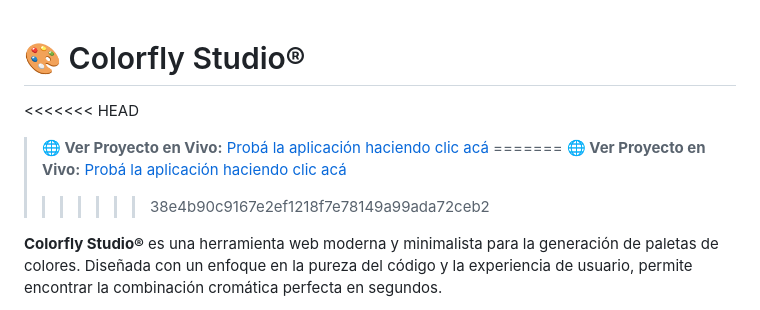
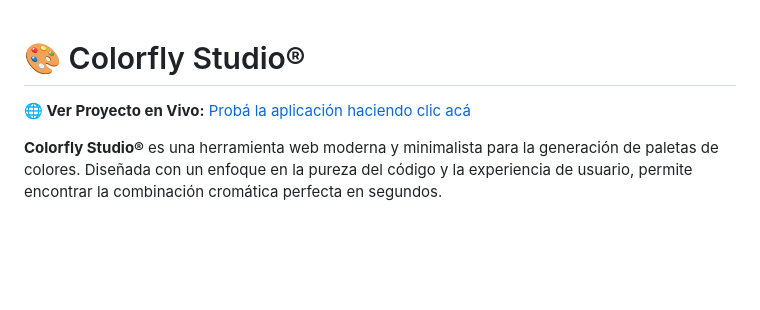
Before and after one commit to Chak-son/ProyectoM1_Pasquini_Claudio, a Markdown page: README.md, the part around one of its changes. Drawn GitHub-style; blank space fills up the shorter version.

Commit message:
Fix formatting issues in README.md

```diff
--- a/README.md
+++ b/README.md
@@ -1,10 +1,8 @@
 # 🎨 Colorfly Studio®
 
-<<<<<<< HEAD
-> **🌐 Ver Proyecto en Vivo:** [Probá la aplicación haciendo clic acá](https://chak-son.github.io/ProyectoM1_Pasquini_Claudio/)
-=======
+
 **🌐 Ver Proyecto en Vivo:** [Probá la aplicación haciendo clic acá](https://chak-son.github.io/ProyectoM1_Pasquini_Claudio/)
->>>>>>> 38e4b90c9167e2ef1218f7e78149a99ada72ceb2
+
 
 **Colorfly Studio®** es una herramienta web moderna y minimalista para la generación de paletas de colores. Diseñada con un enfoque en la pureza del código y la experiencia de usuario, permite encontrar la combinación cromática perfecta en segundos.
 
```
Also changed, not shown: other parts of README.md (+1 -0 lines).
